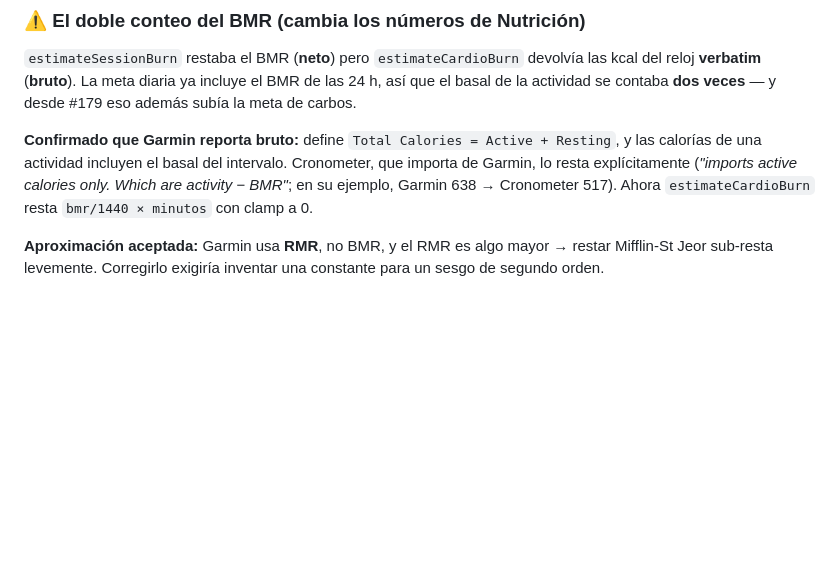
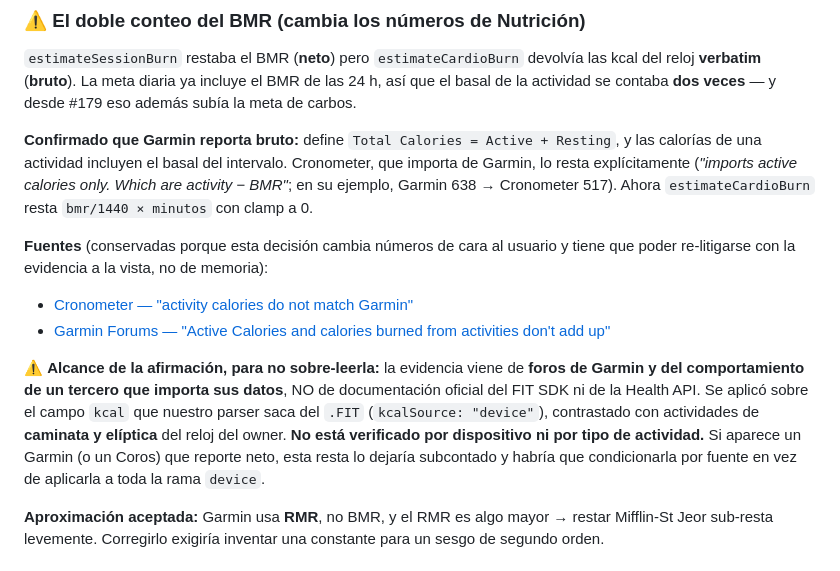
Before and after one commit to thusspokedata/pulsia, a Markdown page: ONBOARDING.md, the part around the change. Rendered like a GitHub page; blank space fills up the shorter version.

Commit message:
docs(onboarding): fuentes y alcance de la afirmación sobre las kcal de Garmin
Nitpick de CodeRabbit: la corrección del BMR descansa en que las kcal del
reloj sean brutas, y el doc no conservaba los enlaces ni acotaba sobre qué
dispositivos y actividades se verificó.

```diff
--- a/ONBOARDING.md
+++ b/ONBOARDING.md
@@ -55,6 +55,19 @@ actividad se contaba **dos veces** — y desde #179 eso además subía la meta d
 de una actividad incluyen el basal del intervalo. Cronometer, que importa de Garmin, lo resta
 explícitamente (*"imports active calories only. Which are activity − BMR"*; en su ejemplo, Garmin 638
 → Cronometer 517). Ahora `estimateCardioBurn` resta `bmr/1440 × minutos` con clamp a 0.
+
+**Fuentes** (conservadas porque esta decisión cambia números de cara al usuario y tiene que poder
+re-litigarse con la evidencia a la vista, no de memoria):
+- [Cronometer — "activity calories do not match Garmin"](https://forums.cronometer.com/discussion/6137/version-4-17-0-bug-cronometer-activity-calories-do-not-match-garmin)
+- [Garmin Forums — "Active Calories and calories burned from activities don't add up"](https://forums.garmin.com/apps-software/mobile-apps-web/f/garmin-connect-web/115272/active-calories-and-calories-burned-from-activities-don-t-add-up)
+
+⚠️ **Alcance de la afirmación, para no sobre-leerla:** la evidencia viene de **foros de Garmin y del
+comportamiento de un tercero que importa sus datos**, NO de documentación oficial del FIT SDK ni de
+la Health API. Se aplicó sobre el campo `kcal` que nuestro parser saca del `.FIT` (`kcalSource:
+"device"`), contrastado con actividades de **caminata y elíptica** del reloj del owner. **No está
+verificado por dispositivo ni por tipo de actividad.** Si aparece un Garmin (o un Coros) que reporte
+neto, esta resta lo dejaría subcontado y habría que condicionarla por fuente en vez de aplicarla a
+toda la rama `device`.
 
 **Aproximación aceptada:** Garmin usa **RMR**, no BMR, y el RMR es algo mayor → restar Mifflin-St
 Jeor sub-resta levemente. Corregirlo exigiría inventar una constante para un sesgo de segundo orden.
```
